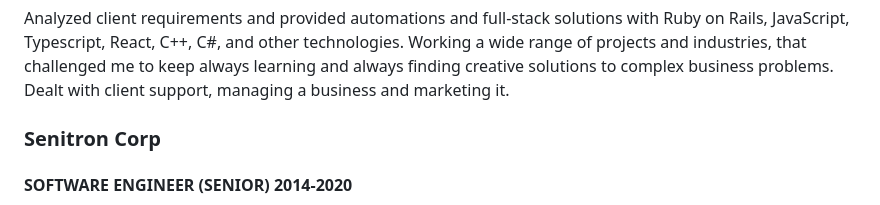
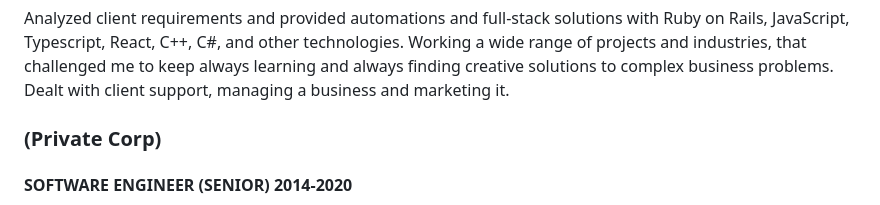
Before and after one commit to becksclair/heliasar, a Markdown page: src/pages/resume.md, the part around the change. Drawn GitHub-style.

Commit message:
Update resuem

```diff
--- a/src/pages/resume.md
+++ b/src/pages/resume.md
@@ -54,7 +54,7 @@ Link to the article about the tool And implementing workflows for generating mul
 
 Analyzed client requirements and provided automations and full-stack solutions with Ruby on Rails, JavaScript, Typescript, React, C++, C#, and other technologies. Working a wide range of projects and industries, that challenged me to keep always learning and always finding creative solutions to complex business problems. Dealt with client support, managing a business and marketing it.
 
-### Senitron Corp
+### (Private Corp)
 
 #### SOFTWARE ENGINEER (SENIOR) 2014-2020
 
```
